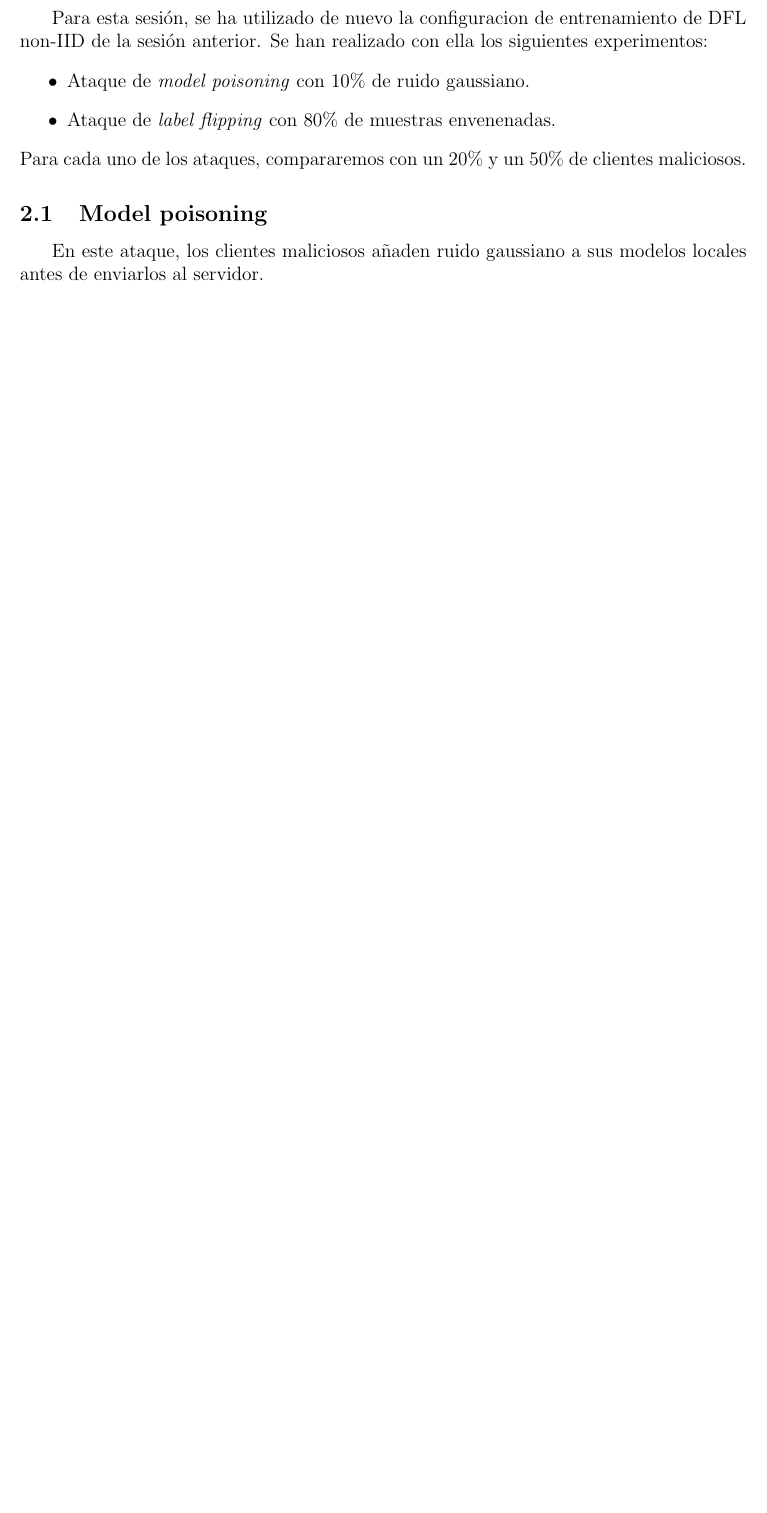
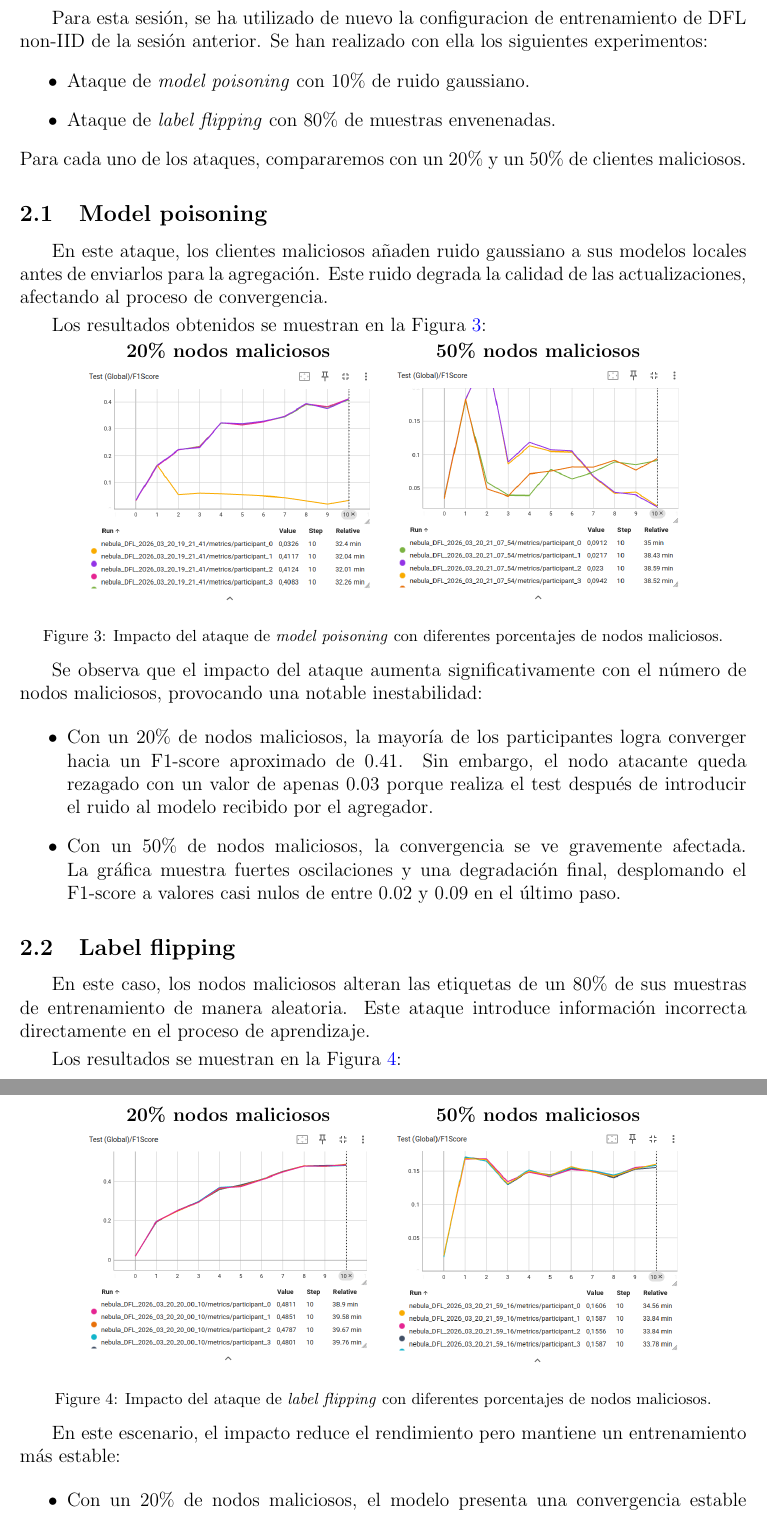
Before and after one commit to Aaronpalpe/EML_P2, a LaTeX document (main.tex, which reads chapters/session_2.tex): part of page 5 of 6 before the commit and two parts of pages 5 and 6 of 7 after it, the two joined at a grey line, cut so that both start at the same text, the shorter picture padded with empty space. Compiled offline with pdfLaTeX.

Commit message:
Sesion 2

```diff
--- a/chapters/session_2.tex
+++ b/chapters/session_2.tex
@@ -6,5 +6,61 @@ Para esta sesión, se ha utilizado de nuevo la configuracion de entrenamiento de
     \item Ataque de \textit{label flipping} con 80\% de muestras envenenadas.
 \end{itemize}
 Para cada uno de los ataques, compararemos con un 20\% y un 50\% de clientes maliciosos.
+
+
 \subsection{Model poisoning}
-En este ataque, los clientes maliciosos añaden ruido gaussiano a sus modelos locales antes de enviarlos al servidor.
+
+En este ataque, los clientes maliciosos añaden ruido gaussiano a sus modelos locales antes de enviarlos para la agregación. Este ruido degrada la calidad de las actualizaciones, afectando al proceso de convergencia.
+\vspace{1mm}
+
+Los resultados obtenidos se muestran en la Figura \ref{fig:model_poisoning}:
+
+\vspace{1mm}
+\noindent
+\begin{minipage}{\textwidth}
+    \centering
+    \begin{tabular}{cc}
+        \textbf{20\% nodos maliciosos} & \textbf{50\% nodos maliciosos} \\
+        \includegraphics[width=0.4\textwidth]{images/model_poisoning_20.png} &
+        \includegraphics[width=0.4\textwidth]{images/model_poisoning_50.png} \\
+    \end{tabular}
+    \captionof{figure}{Impacto del ataque de \textit{model poisoning} con diferentes porcentajes de nodos maliciosos.}
+    \label{fig:model_poisoning}
+\end{minipage}
+\vspace{1mm}
+
+Se observa que el impacto del ataque aumenta significativamente con el número de nodos maliciosos, provocando una notable inestabilidad:
+
+\begin{itemize}
+    \item Con un 20\% de nodos maliciosos, la mayoría de los participantes logra converger hacia un F1-score aproximado de 0.41. Sin embargo, el nodo atacante queda rezagado con un valor de apenas 0.03 porque realiza el test después de introducir el ruido al modelo recibido por el agregador.
+    \item Con un 50\% de nodos maliciosos, la convergencia se ve gravemente afectada. La gráfica muestra fuertes oscilaciones y una degradación final, desplomando el F1-score a valores casi nulos de entre 0.02 y 0.09 en el último paso.
+\end{itemize}
+
+%Las matrices de confusión reflejan un aumento en los errores de clasificación generalizados, sin afectar a clases específicas de forma predominante, lo cual es consistente con la naturaleza no dirigida del ruido gaussiano.
+
+\subsection{Label flipping}
+
+En este caso, los nodos maliciosos alteran las etiquetas de un 80\% de sus muestras de entrenamiento de manera aleatoria. Este ataque introduce información incorrecta directamente en el proceso de aprendizaje.
+\vspace{1mm}
+
+Los resultados se muestran en la Figura \ref{fig:label_flipping}:
+
+\vspace{1mm}
+\noindent
+\begin{minipage}{\textwidth}
+    \centering
+    \begin{tabular}{cc}
+        \textbf{20\% nodos maliciosos} & \textbf{50\% nodos maliciosos} \\
+        \includegraphics[width=0.4\textwidth]{images/label_flipping_20.png} &
+        \includegraphics[width=0.4\textwidth]{images/label_flipping_50.png} \\
+    \end{tabular}
+    \captionof{figure}{Impacto del ataque de \textit{label flipping} con diferentes porcentajes de nodos maliciosos.}
+    \label{fig:label_flipping}
+\end{minipage}
+\vspace{1mm}
+
+En este escenario, el impacto reduce el rendimiento pero mantiene un entrenamiento más estable:
+
+\begin{itemize}
+    \item Con un 20\% de nodos maliciosos, el modelo presenta una convergencia estable agrupada para todos los clientes, alcanzando un F1-score final en torno a 0.48.
+    \item Con un 50\% de nodos maliciosos, el modelo logra converger pero el rendimiento se desploma, estancándose de manera uniforme en un F1-score de 0.15.
```
Also changed, not shown: chapters/session_1.tex (+7 -7 lines), portada/portada.tex (+4 -4 lines), main.pdf, chapters/session_2.tex (26 more changed lines), 9 other files.
